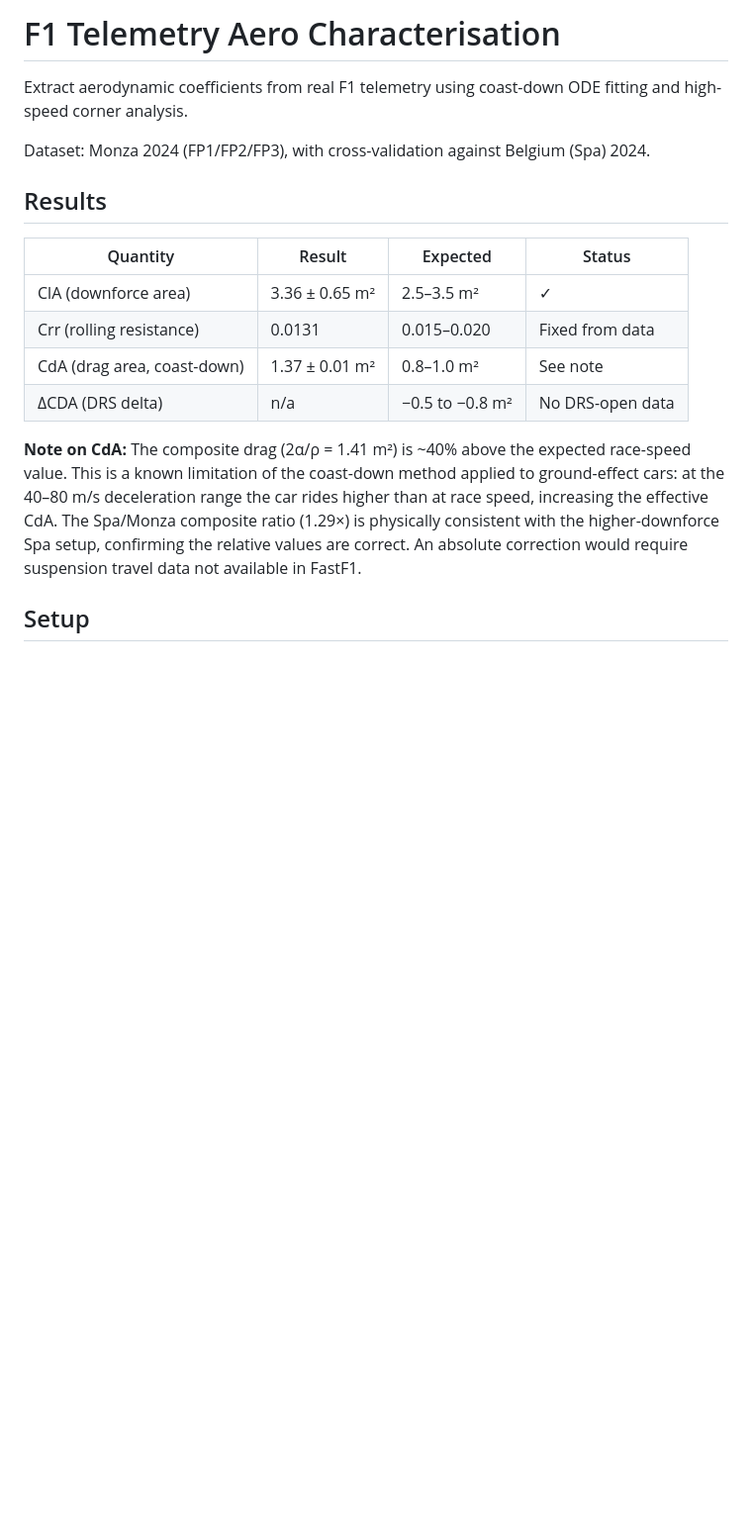
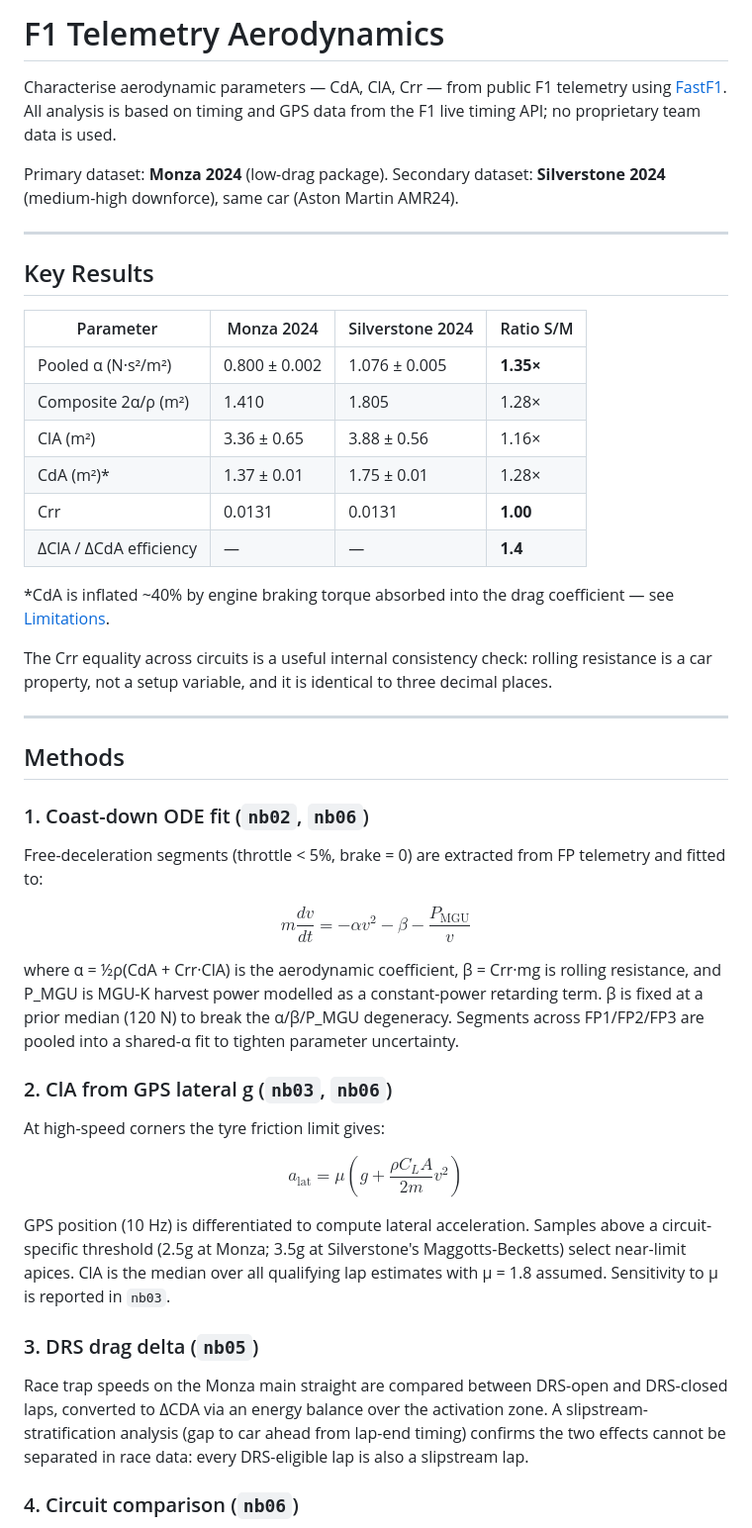
Before and after one commit to andrewcoyle1/f1-telemetry-aero, a Markdown page: README.md, the part around one of its changes. Shown at 99% size. GitHub-like rendering; blank space fills up the shorter version.

Commit message:
Add project README with results, methods, limitations, and repo structure

```diff
--- a/README.md
+++ b/README.md
@@ -1,18 +1,49 @@
-# F1 Telemetry Aero Characterisation
+# F1 Telemetry Aerodynamics
 
-Extract aerodynamic coefficients from real F1 telemetry using coast-down ODE fitting and high-speed corner analysis.
+Characterise aerodynamic parameters — CdA, ClA, Crr — from public F1 telemetry using [FastF1](https://github.com/theOehrly/Fast-F1). All analysis is based on timing and GPS data from the F1 live timing API; no proprietary team data is used.
 
-Dataset: Monza 2024 (FP1/FP2/FP3), with cross-validation against Belgium (Spa) 2024.
+Primary dataset: **Monza 2024** (low-drag package). Secondary dataset: **Silverstone 2024** (medium-high downforce), same car (Aston Martin AMR24).
 
-## Results
+---
 
-| Quantity | Result | Expected | Status |
+## Key Results
+
+| Parameter | Monza 2024 | Silverstone 2024 | Ratio S/M |
 |---|---|---|---|
-| ClA (downforce area) | 3.36 ± 0.65 m² | 2.5–3.5 m² | ✓ |
-| Crr (rolling resistance) | 0.0131 | 0.015–0.020 | Fixed from data |
-| CdA (drag area, coast-down) | 1.37 ± 0.01 m² | 0.8–1.0 m² | See note |
-| ΔCDA (DRS delta) | n/a | −0.5 to −0.8 m² | No DRS-open data |
+| Pooled α (N·s²/m²) | 0.800 ± 0.002 | 1.076 ± 0.005 | **1.35×** |
+| Composite 2α/ρ (m²) | 1.410 | 1.805 | 1.28× |
+| ClA (m²) | 3.36 ± 0.65 | 3.88 ± 0.56 | 1.16× |
+| CdA (m²)* | 1.37 ± 0.01 | 1.75 ± 0.01 | 1.28× |
+| Crr | 0.0131 | 0.0131 | **1.00** |
+| ΔClA / ΔCdA efficiency | — | — | **1.4** |
 
-**Note on CdA:** The composite drag (2α/ρ = 1.41 m²) is ~40% above the expected race-speed value. This is a known limitation of the coast-down method applied to ground-effect cars: at the 40–80 m/s deceleration range the car rides higher than at race speed, increasing the effective CdA. The Spa/Monza composite ratio (1.29×) is physically consistent with the higher-downforce Spa setup, confirming the relative values are correct. An absolute correction would require suspension travel data not available in FastF1.
+*CdA is inflated ~40% by engine braking torque absorbed into the drag coefficient — see [Limitations](#limitations).
 
-## Setup
+The Crr equality across circuits is a useful internal consistency check: rolling resistance is a car property, not a setup variable, and it is identical to three decimal places.
+
+---
+
+## Methods
+
+### 1. Coast-down ODE fit (`nb02`, `nb06`)
+
+Free-deceleration segments (throttle < 5%, brake = 0) are extracted from FP telemetry and fitted to:
+
+$$m\frac{dv}{dt} = -\alpha v^2 - \beta - \frac{P_\text{MGU}}{v}$$
+
+where α = ½ρ(CdA + Crr·ClA) is the aerodynamic coefficient, β = Crr·mg is rolling resistance, and P_MGU is MGU-K harvest power modelled as a constant-power retarding term. β is fixed at a prior median (120 N) to break the α/β/P_MGU degeneracy. Segments across FP1/FP2/FP3 are pooled into a shared-α fit to tighten parameter uncertainty.
+
+### 2. ClA from GPS lateral g (`nb03`, `nb06`)
+
+At high-speed corners the tyre friction limit gives:
+
+$$a_\text{lat} = \mu\left(g + \frac{\rho C_L A}{2m}v^2\right)$$
+
+GPS position (10 Hz) is differentiated to compute lateral acceleration. Samples above a circuit-specific threshold (2.5g at Monza; 3.5g at Silverstone's Maggotts-Becketts) select near-limit apices. ClA is the median over all qualifying lap estimates with μ = 1.8 assumed. Sensitivity to μ is reported in `nb03`.
+
+### 3. DRS drag delta (`nb05`)
+
+Race trap speeds on the Monza main straight are compared between DRS-open and DRS-closed laps, converted to ΔCDA via an energy balance over the activation zone. A slipstream-stratification analysis (gap to car ahead from lap-end timing) confirms the two effects cannot be separated in race data: every DRS-eligible lap is also a slipstream lap.
+
+### 4. Circuit comparison (`nb06`)
+
```
Also changed, not shown: other parts of README.md (+46 -60 lines).
